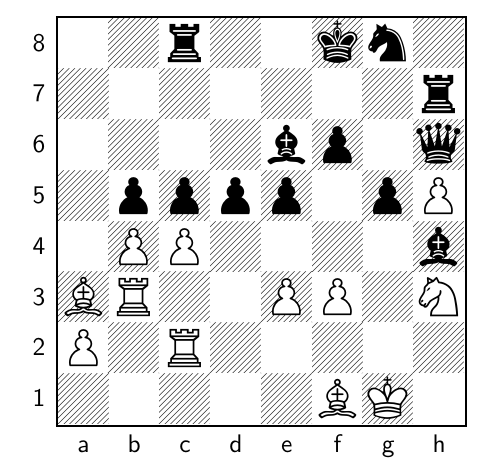
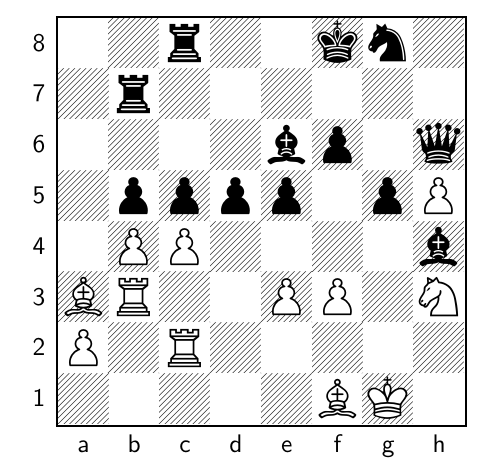
Before and after one commit to TomCasavant/latex-chess, a LaTeX document (default_filepath.tex): part of the page, cut so that both start at the same text. Compiled offline with pdfLaTeX.

Commit message:
[automated] Regenerate text/pdf for chessboard

```diff
--- a/default_filepath.tex
+++ b/default_filepath.tex
@@ -13,6 +13,6 @@
 \normalsize%
 \setchessboard{showmover=false}%
 \newgame%
-\fenboard{2r2kn1/7r/4bp1q/1pppp1pP/1PP4b/BR2PP1N/P1R5/5BK1 b - - 2 36}%
+\fenboard{2r2kn1/1r6/4bp1q/1pppp1pP/1PP4b/BR2PP1N/P1R5/5BK1 w - - 3 37}%
 \chessboard%
 \end{document}
```
Also changed, not shown: chessboard.png, chessboard_display.pdf.
